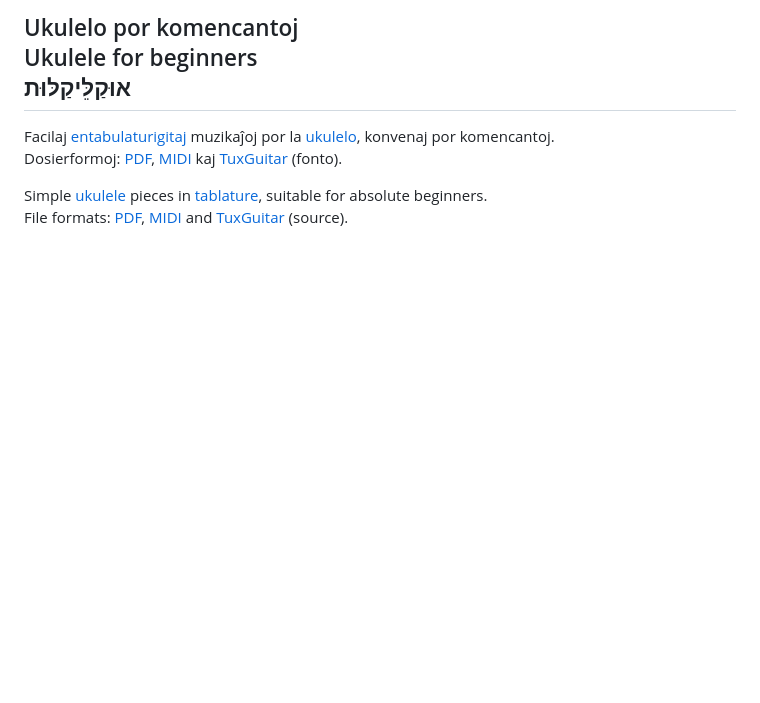
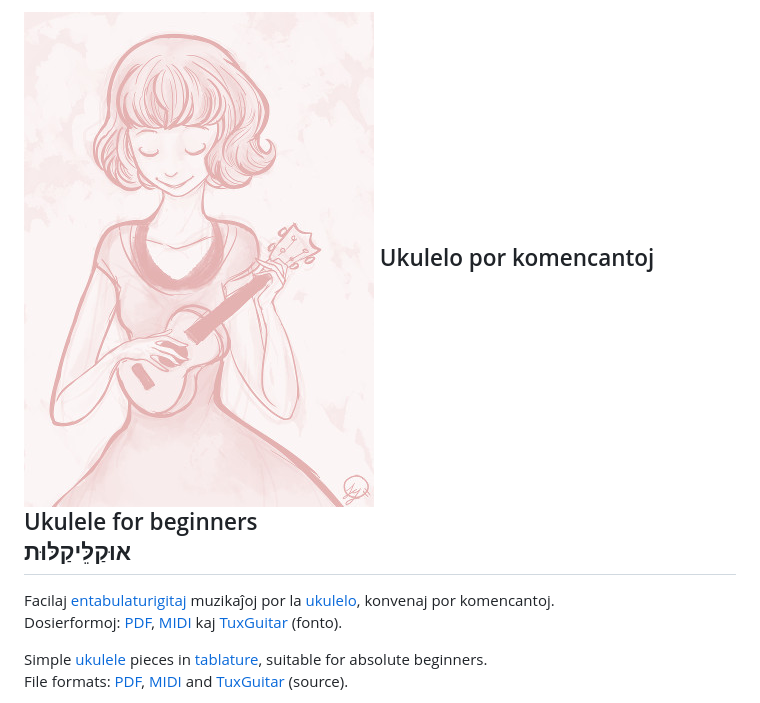
Before and after one commit to rwmpelstilzchen/ukulele, a Markdown page: README.md, the part around the change printed below. GitHub-like rendering; pictures changed too: rozkolora_ukulelo.jpg (added); blank space fills up the shorter version.

```diff
--- a/README.md
+++ b/README.md
@@ -1,4 +1,4 @@
-## Ukulelo por komencantoj<br />Ukulele for beginners<br />אוּקַלֵּיקַלּוּת
+## <img src="rozkolora_ukulelo.jpg" style="width: 33%; max-width: 495px" /> Ukulelo por komencantoj<br />Ukulele for beginners<br />אוּקַלֵּיקַלּוּת
 
 Facilaj [entabulaturigitaj](https://eo.wikipedia.org/wiki/Tabulaturo) muzikaĵoj por la [ukulelo](https://eo.wikipedia.org/wiki/Ukulelo), konvenaj por komencantoj.
 Dosierformoj: [PDF](https://eo.wikipedia.org/wiki/Portebla_dokumentformo), [MIDI](https://eo.wikipedia.org/wiki/MIDI) kaj [TuxGuitar](https://en.wikipedia.org/wiki/TuxGuitar) (fonto).
```
Also changed, not shown: other parts of README.md (+6 -0 lines), 3 other files.
